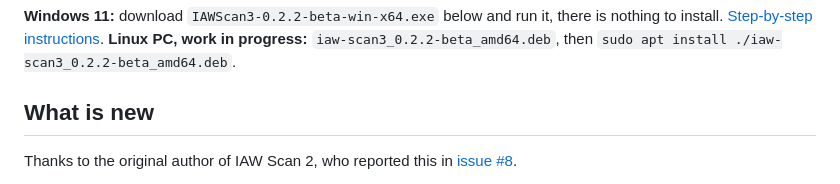
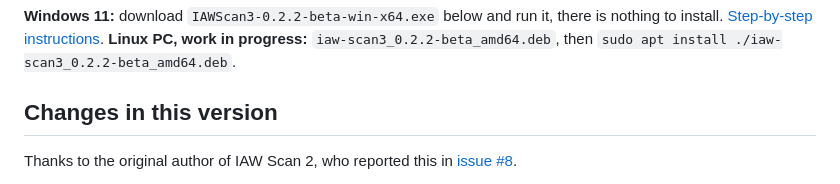
Before and after one commit to intilinux-eng/iaw-scan-3, a Markdown page: .github/release-notes.md, the part around the change. GitHub-like rendering.

```diff
--- a/.github/release-notes.md
+++ b/.github/release-notes.md
@@ -1,6 +1,6 @@
 **Windows 11:** download `IAWScan3-0.2.2-beta-win-x64.exe` below and run it, there is nothing to install. [Step-by-step instructions](https://github.com/intilinux-eng/iaw-scan-3#install-on-windows-11). **Linux PC, work in progress:** `iaw-scan3_0.2.2-beta_amd64.deb`, then `sudo apt install ./iaw-scan3_0.2.2-beta_amd64.deb`.
 
-## What is new
+## Changes in this version
 
 Thanks to the original author of IAW Scan 2, who reported this in [issue #8](https://github.com/intilinux-eng/iaw-scan-3/issues/8).
 
```
Also changed, not shown: README.md (+1 -1 lines).
